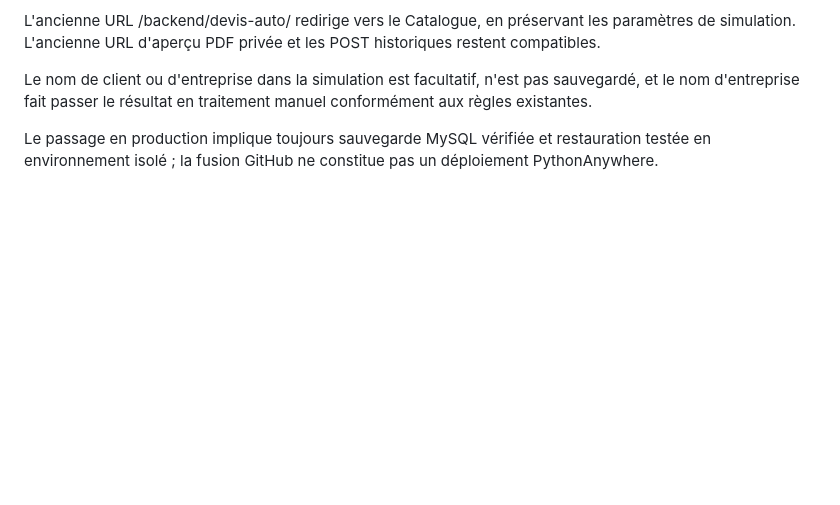
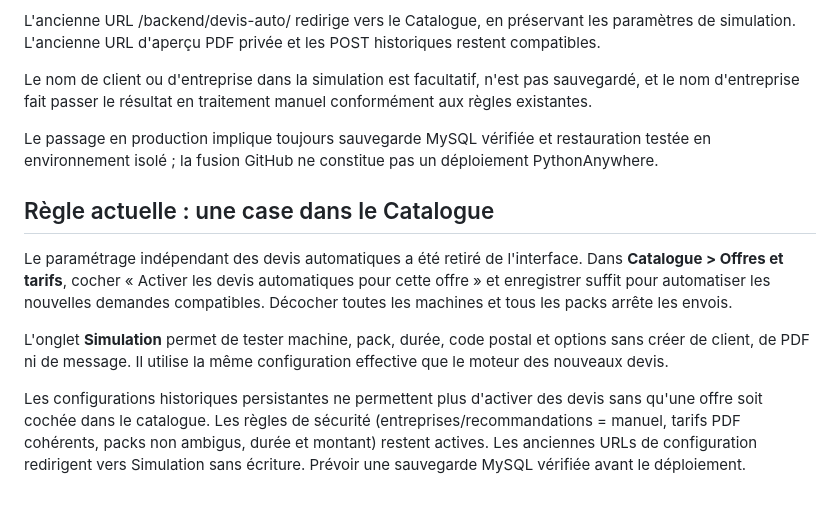
Before and after one commit to stephanefly/reservation, a Markdown page: docs/admin-devis-auto.md, the part around the change. Rendered like a GitHub page; blank space fills up the shorter version.

Commit message:
docs(catalogue): explain one-checkbox automation and faithful simulation

```diff
--- a/docs/admin-devis-auto.md
+++ b/docs/admin-devis-auto.md
@@ -107,3 +107,23 @@ en traitement manuel conformément aux règles existantes.
 Le passage en production implique toujours sauvegarde MySQL
 vérifiée et restauration testée en environnement isolé ; la fusion
 GitHub ne constitue pas un déploiement PythonAnywhere.
+
+
+## Règle actuelle : une case dans le Catalogue
+
+Le paramétrage indépendant des devis automatiques a été retiré de
+l'interface. Dans **Catalogue > Offres et tarifs**, cocher
+« Activer les devis automatiques pour cette offre » et enregistrer suffit
+pour automatiser les nouvelles demandes compatibles.
+Décocher toutes les machines et tous les packs arrête les envois.
+
+L'onglet **Simulation** permet de tester machine, pack, durée, code
+postal et options sans créer de client, de PDF ni de message. Il utilise
+la même configuration effective que le moteur des nouveaux devis.
+
+Les configurations historiques persistantes ne permettent plus
+d'activer des devis sans qu'une offre soit cochée dans le catalogue.
+Les règles de sécurité (entreprises/recommandations = manuel,
+tarifs PDF cohérents, packs non ambigus, durée et montant) restent actives.
+Les anciennes URLs de configuration redirigent vers Simulation sans
+écriture. Prévoir une sauvegarde MySQL vérifiée avant le déploiement.
```
